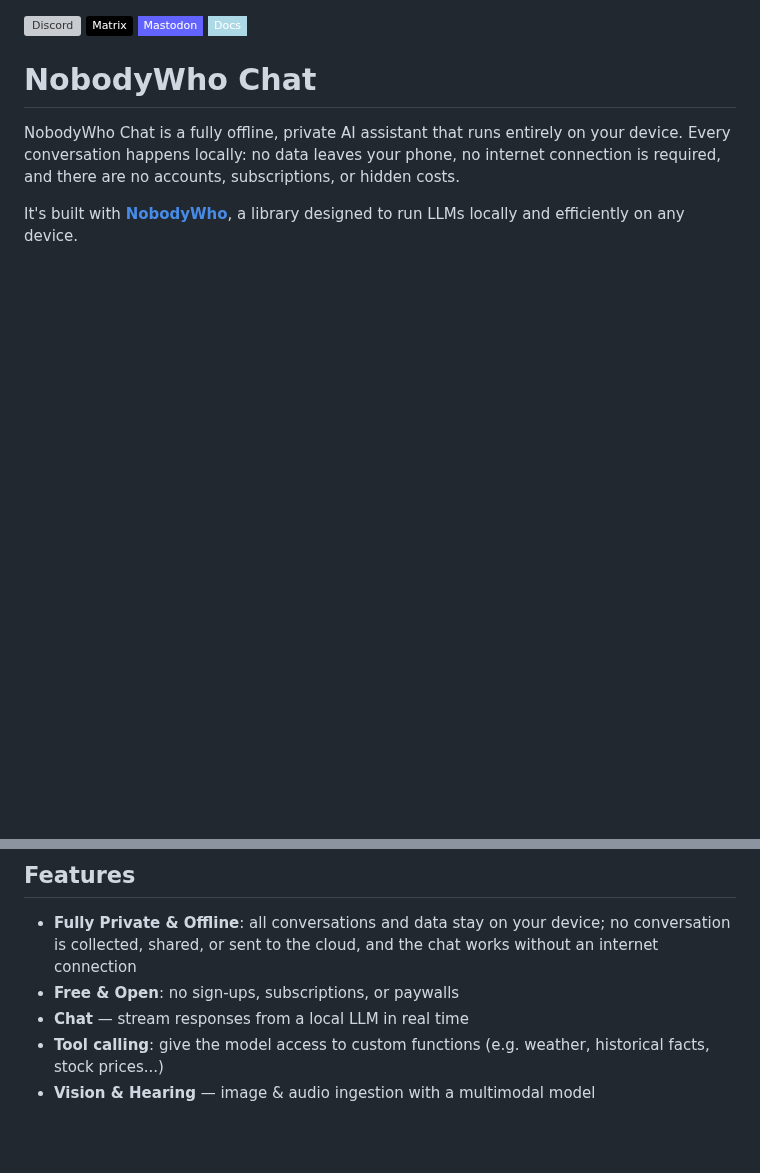
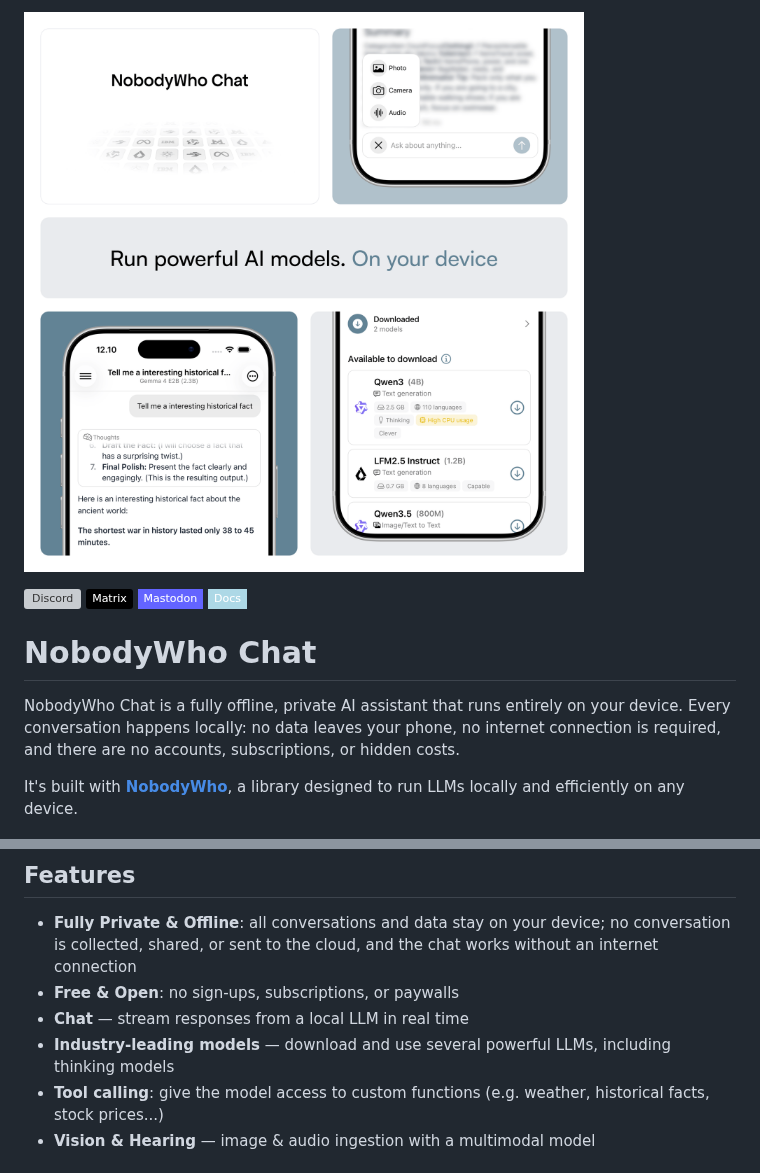
Before and after one commit to nobodywho-ooo/NobodyWho-Chat, a Markdown page: README.md, 2 parts joined by grey strips. Rendered like a GitHub page; pictures changed too: nobodywho-chat-preview.png (added); badges without logos; blank space fills up the shorter version; grey boxes are pictures that could not be loaded.

Commit message:
add picture

```diff
--- a/README.md
+++ b/README.md
@@ -1,3 +1,5 @@
+![NobodyWho Chat Preview](./nobodywho-chat-preview.png)
+
 [![Discord](https://img.shields.io/discord/1308812521456799765?logo=discord&style=flat-square)](https://discord.gg/qhaMc2qCYB)
 [![Matrix](https://img.shields.io/badge/Matrix-000?logo=matrix&logoColor=fff)](https://matrix.to/#/#nobodywho:matrix.org)
 [![Mastodon](https://img.shields.io/badge/Mastodon-6364FF?logo=mastodon&logoColor=fff&style=flat-square)](https://mastodon.gamedev.place/@nobodywho)
@@ -14,6 +16,7 @@ It's built with **[NobodyWho](https://github.com/nobodywho-ooo/nobodywho)**, a l
 - **Fully Private & Offline**: all conversations and data stay on your device; no conversation is collected, shared, or sent to the cloud, and the chat works without an internet connection
 - **Free & Open**: no sign-ups, subscriptions, or paywalls
 - **Chat** — stream responses from a local LLM in real time
+- **Industry-leading models** — download and use several powerful LLMs, including thinking models
 - **Tool calling**: give the model access to custom functions (e.g. weather, historical facts, stock prices...)
 - **Vision & Hearing** — image & audio ingestion with a multimodal model
 
```
